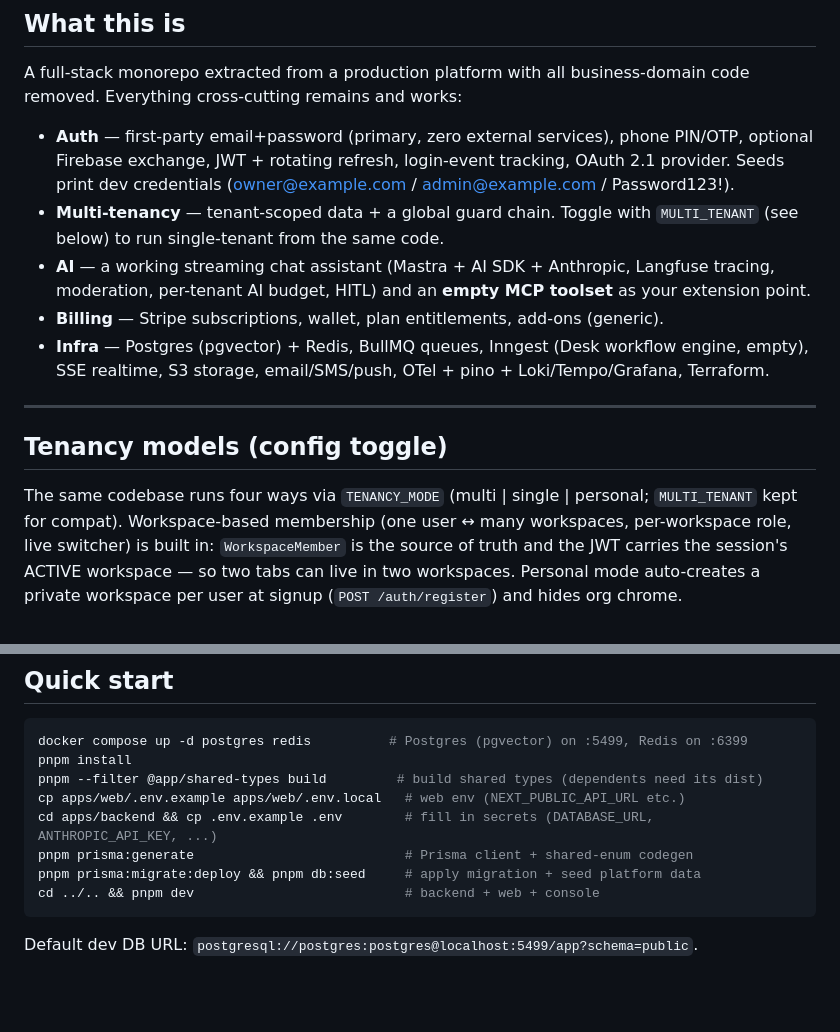
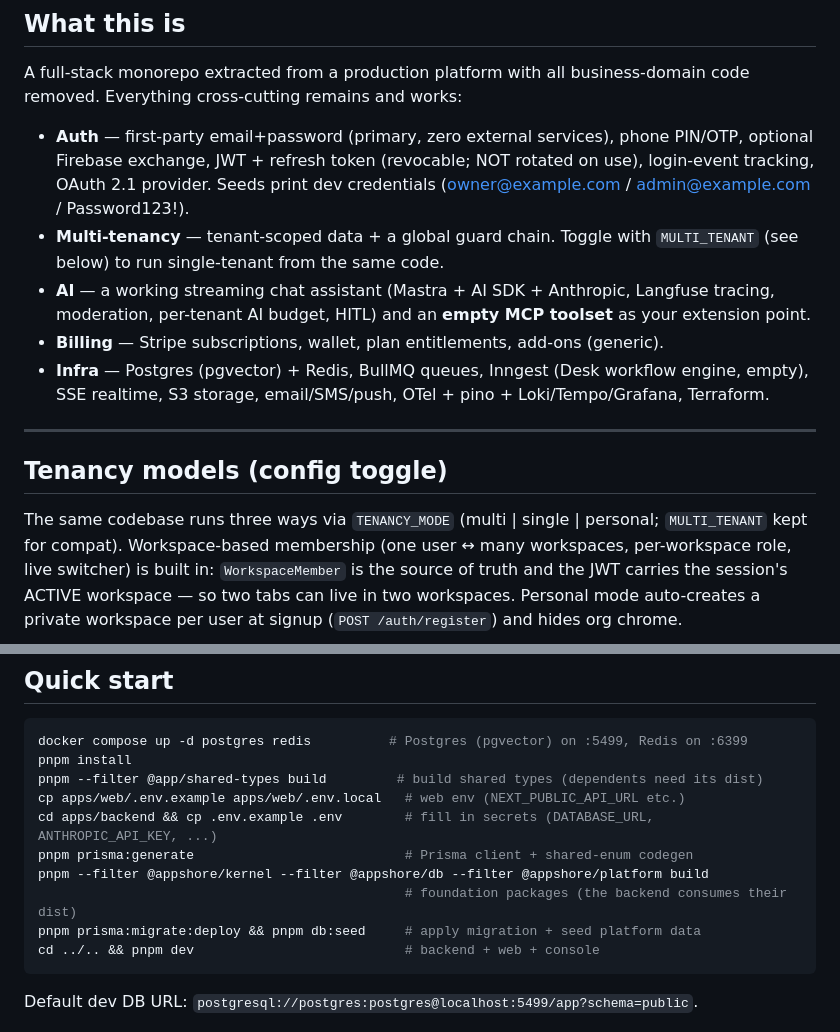
Before and after one commit to ajaynarang/app-foundation, a Markdown page: CLAUDE.md, 2 parts joined by grey strips. Drawn GitHub-style; blank space fills up the shorter version.

````diff
--- a/CLAUDE.md
+++ b/CLAUDE.md
@@ -18,7 +18,8 @@ A full-stack monorepo extracted from a production platform with all business-dom
 removed. Everything cross-cutting remains and works:
 
 - **Auth** — first-party email+password (primary, zero external services), phone PIN/OTP,
-  optional Firebase exchange, JWT + rotating refresh, login-event tracking, OAuth 2.1 provider.
+  optional Firebase exchange, JWT + refresh token (revocable; NOT rotated on use), login-event
+  tracking, OAuth 2.1 provider.
   Seeds print dev credentials (owner@example.com / admin@example.com / Password123!).
 - **Multi-tenancy** — tenant-scoped data + a global guard chain. Toggle with `MULTI_TENANT`
   (see below) to run single-tenant from the same code.
@@ -32,7 +33,7 @@ removed. Everything cross-cutting remains and works:
 
 ## Tenancy models (config toggle)
 
-The same codebase runs four ways via `TENANCY_MODE` (multi | single | personal; `MULTI_TENANT`
+The same codebase runs three ways via `TENANCY_MODE` (multi | single | personal; `MULTI_TENANT`
 kept for compat). Workspace-based membership (one user ↔ many workspaces, per-workspace role,
 live switcher) is built in: `WorkspaceMember` is the source of truth and the JWT carries the
 session's ACTIVE workspace — so two tabs can live in two workspaces. Personal mode auto-creates
@@ -130,6 +131,8 @@ pnpm --filter @app/shared-types build         # build shared types (dependents n
 cp apps/web/.env.example apps/web/.env.local   # web env (NEXT_PUBLIC_API_URL etc.)
 cd apps/backend && cp .env.example .env        # fill in secrets (DATABASE_URL, ANTHROPIC_API_KEY, ...)
 pnpm prisma:generate                           # Prisma client + shared-enum codegen
+pnpm --filter @appshore/kernel --filter @appshore/db --filter @appshore/platform build
+                                               # foundation packages (the backend consumes their dist)
 pnpm prisma:migrate:deploy && pnpm db:seed     # apply migration + seed platform data
 cd ../.. && pnpm dev                           # backend + web + console
 ```
````
Also changed, not shown: README.md (+3 -1 lines), docs/WHAT-YOU-GET.md (+2 -1 lines).
